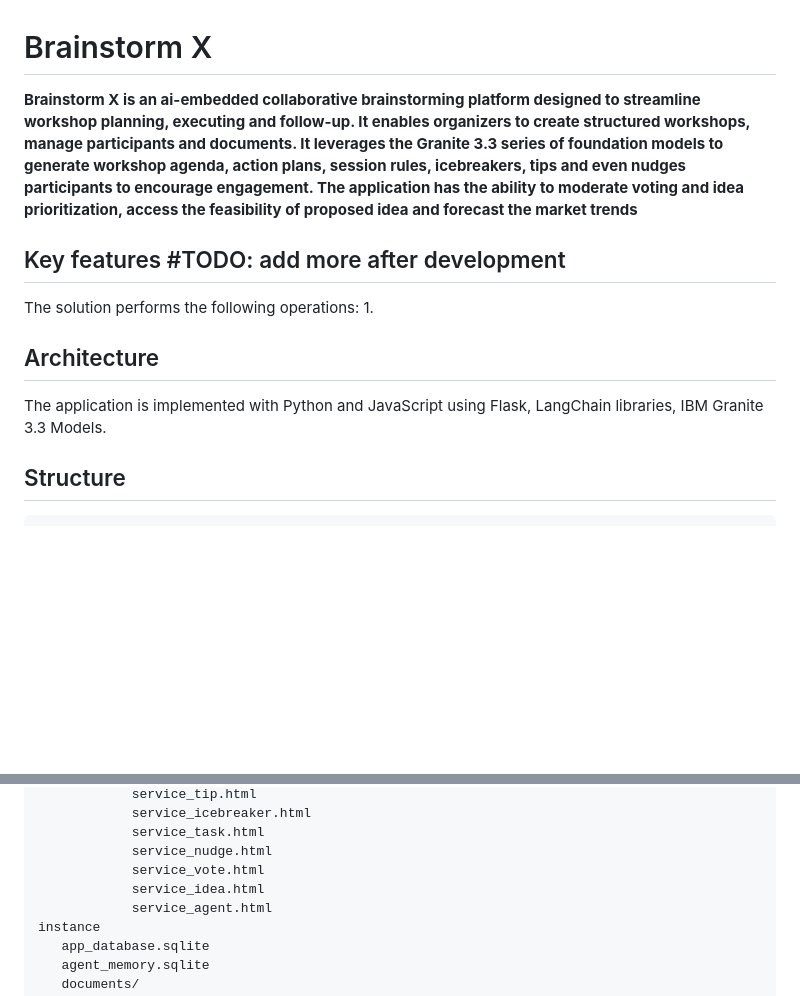
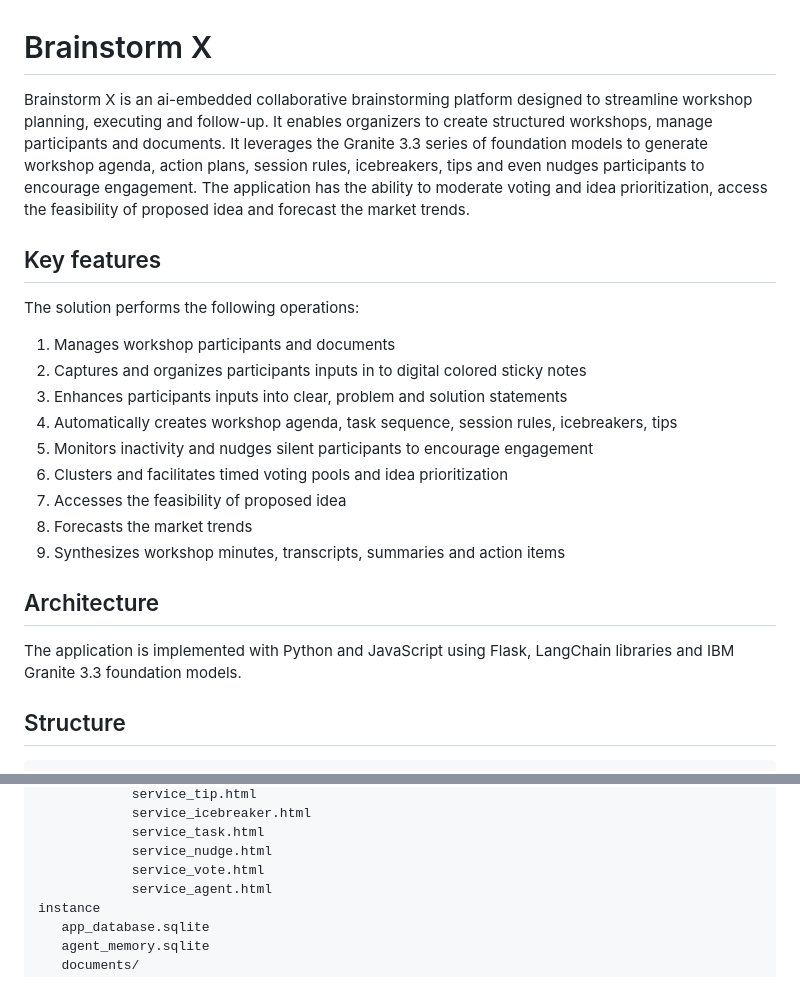
Before and after one commit to broadcomms/brainstorm_x, a Markdown page: README.md, 2 parts joined by grey strips. Rendered like a GitHub page; blank space fills up the shorter version.

```diff
--- a/README.md
+++ b/README.md
@@ -1,13 +1,21 @@
 # Brainstorm X
 
-**Brainstorm X is an ai-embedded collaborative brainstorming platform designed to streamline workshop planning, executing and follow-up. It enables organizers to create structured workshops, manage participants and documents. It leverages the Granite 3.3 series of foundation models to generate workshop agenda, action plans, session rules, icebreakers, tips and even nudges participants to encourage engagement. The application has the ability to moderate voting and idea prioritization, access the feasibility of proposed idea and forecast the market trends**
+Brainstorm X is an ai-embedded collaborative brainstorming platform designed to streamline workshop planning, executing and follow-up. It enables organizers to create structured workshops, manage participants and documents. It leverages the Granite 3.3 series of foundation models to generate workshop agenda, action plans, session rules, icebreakers, tips and even nudges participants to encourage engagement. The application has the ability to moderate voting and idea prioritization, access the feasibility of proposed idea and forecast the market trends.
 
-## Key features #TODO: add more after development
+## Key features
 The solution performs the following operations:
-1.
+1. Manages workshop participants and documents
+2. Captures and organizes participants inputs in to digital colored sticky notes
+3. Enhances participants inputs into clear, problem and solution statements
+4. Automatically creates workshop agenda, task sequence, session rules, icebreakers, tips
+5. Monitors inactivity and nudges silent participants to encourage engagement
+6. Clusters and facilitates timed voting pools and idea prioritization
+7. Accesses the feasibility of proposed idea
+8. Forecasts the market trends
+9. Synthesizes workshop minutes, transcripts, summaries and action items
 
 ## Architecture
-The application is implemented with Python and JavaScript using Flask, LangChain libraries, IBM Granite 3.3 Models.
+The application is implemented with Python and JavaScript using Flask, LangChain libraries and IBM Granite 3.3 foundation models.
 
 ## Structure
 
@@ -88,7 +96,6 @@ app/
             service_task.html
             service_nudge.html
             service_vote.html
-            service_idea.html
             service_agent.html
 instance
    app_database.sqlite
```
